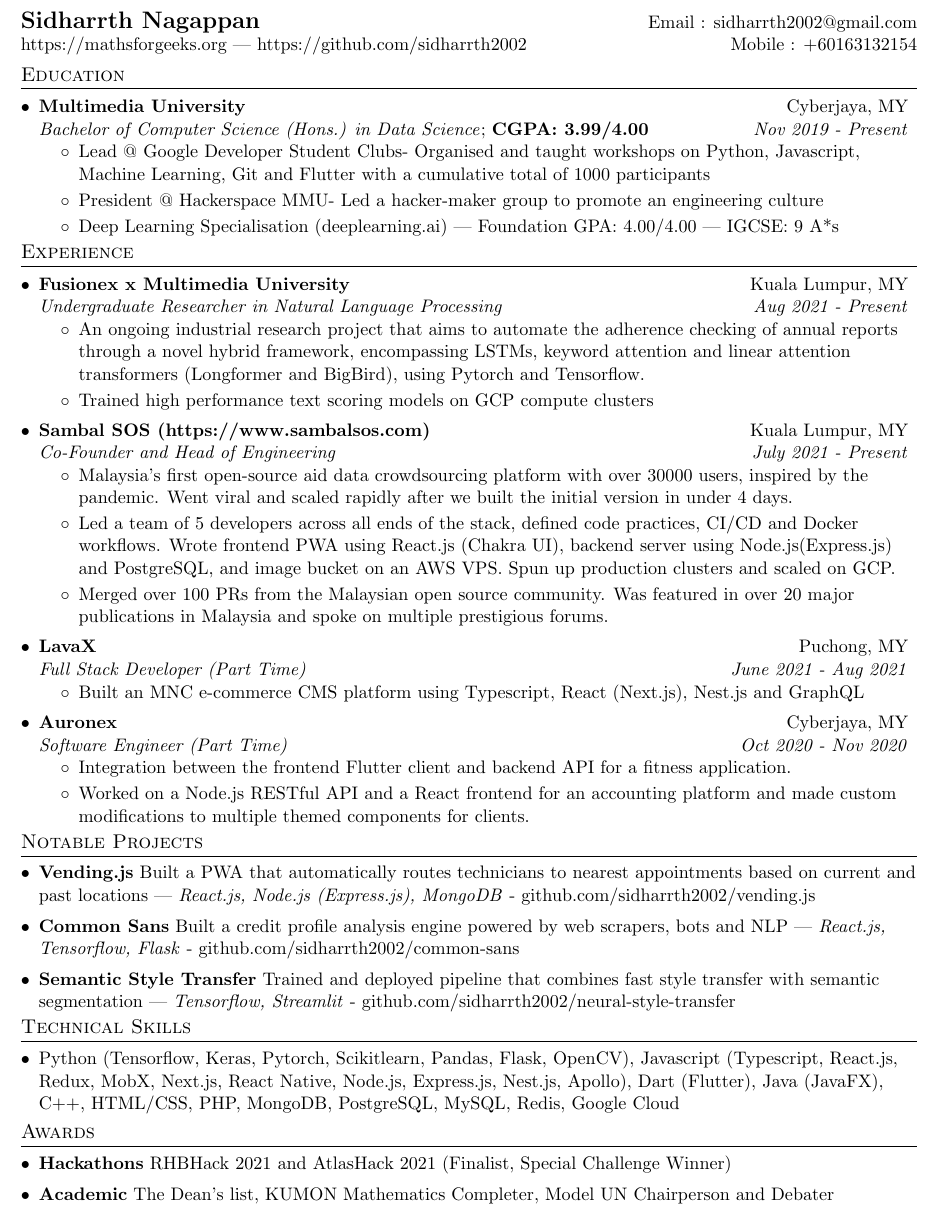
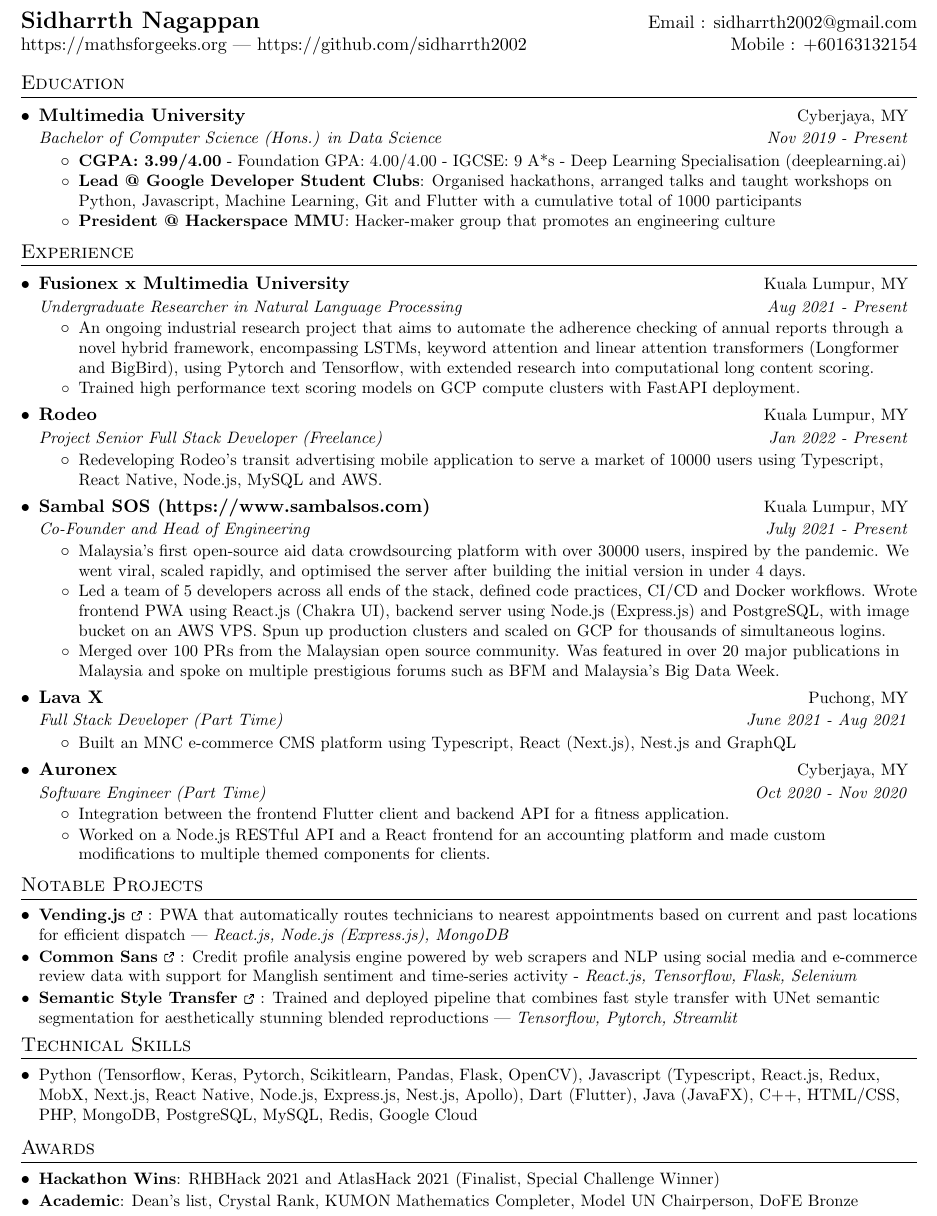
Before and after one commit to sidharrth2002/resume, a LaTeX CV (1 page/sid_resume.tex): part of the page, cut so that both start at the same text. Compiled offline with pdfLaTeX.

Commit message:
add more

```diff
--- a/1 page/sid_resume.tex
+++ b/1 page/sid_resume.tex
@@ -52,7 +73,7 @@
 
 % Sections formatting
 \titleformat{\section}{
-  \vspace{-11.9pt}\scshape\raggedright\large
+  \vspace{-7pt}\scshape\raggedright\large
 }{}{0em}{}[\color{black}\titlerule \vspace{-5pt}]
 
 % Ensure that generate pdf is machine readable/ATS parsable
@@ -68,7 +89,7 @@
 }
 
 \newcommand{\resumeItem}[1]{
-  \item{
+  \item \small{
     {#1 \vspace{-2pt}}
   }
 }
@@ -84,8 +105,9 @@
 \newcommand{\resumeSubheading}[4]{
   \vspace{-1pt}\item
     \begin{tabular*}{0.97\textwidth}[t]{l@{\extracolsep{\fill}}r}
-      \textbf{#1} & #2 \\
-      {#3} & \textit{#4} \\
+      \textbf{#1} & \small{#2} \\
+      % {#3} & \textit{#4} \\
+      \textit{\small#3} & \textit{\small #4} \\
     \end{tabular*}\vspace{-6pt}
 }
 
@@ -95,7 +117,13 @@
     \end{tabular*}\vspace{-5pt}
 }
 
-\newcommand{\resumeSubItem}[2]{\resumeItem{#1}{#2}\vspace{-4pt}}
+\newcommand{\resumeItemTwoFields}[2]{
+  \item\small{
+    \textbf{#1}{: #2 \vspace{-2pt}}
+  }
+}
+
+\newcommand{\resumeSubItem}[2]{\resumeItemTwoFields{#1}{#2}\vspace{-4pt}}
 
 \renewcommand{\labelitemii}{$\circ$}
 
@@ -122,11 +149,11 @@
   \resumeSubHeadingListStart
     \resumeSubheading
       {Multimedia University}{Cyberjaya, MY}
-      {\textit{Bachelor of Computer Science (Hons.) in Data Science}; \textbf{CGPA: 3.99/4.00}}{Nov 2019 - Present}
+      {\textit{Bachelor of Computer Science (Hons.) in Data Science}}{Nov 2019 - Present}
       \resumeItemListStart
-        \item{Lead @ Google Developer Student Clubs- Organised and taught workshops on Python, Javascript, Machine Learning, Git and Flutter with a cumulative total of 1000 participants}
-        \item{President @ Hackerspace MMU- Led a hacker-maker group to promote an engineering culture}
-        \item{Deep Learning Specialisation (deeplearning.ai) | Foundation GPA: 4.00/4.00 | IGCSE: 9 A*s}
+        \resumeItem{\textbf{CGPA: 3.99/4.00} - Foundation GPA: 4.00/4.00 - IGCSE: 9 A*s - Deep Learning Specialisation (deeplearning.ai)}
+        \resumeItemTwoFields{Lead @ Google Developer Student Clubs}{Organised hackathons, arranged talks and taught workshops on Python, Javascript, Machine Learning, Git and Flutter with a cumulative total of 1000 participants}
+        \resumeItemTwoFields{President @ Hackerspace MMU}{Hacker-maker group that promotes an engineering culture}
       \resumeItemListEnd
     \resumeSubHeadingListEnd
 
@@ -139,25 +166,32 @@
       {Fusionex x Multimedia University}{Kuala Lumpur, MY}
       {\textit{Undergraduate Researcher in Natural Language Processing}}{Aug 2021 - Present}
       \resumeItemListStart
-        \item {An ongoing industrial research project that aims to automate the adherence checking of annual reports through a novel hybrid framework, encompassing LSTMs, keyword attention and linear attention transformers (Longformer and BigBird), using Pytorch and Tensorflow.}
-        \item {Trained high performance text scoring models on GCP compute clusters}
+        \resumeItem {An ongoing industrial research project that aims to automate the adherence checking of annual reports through a novel hybrid framework, encompassing LSTMs, keyword attention and linear attention transformers (Longformer and BigBird), using Pytorch and Tensorflow, with extended research into computational long content scoring.}
+        \resumeItem {Trained high performance text scoring models on GCP compute clusters with FastAPI deployment.}
+      \resumeItemListEnd
+
+      \resumeSubheading
+      {Rodeo}{Kuala Lumpur, MY}
+      {\textit{Project Senior Full Stack Developer (Freelance)}}{Jan 2022 - Present}
+      \resumeItemListStart
+        \resumeItem{Redeveloping Rodeo's transit advertising mobile application to serve a market of 10000 users using Typescript, React Native, Node.js, MySQL and AWS.}
       \resumeItemListEnd
 
       \resumeSubheading
       {Sambal SOS (\url{https://www.sambalsos.com})}{Kuala Lumpur, MY}
       {\textit{Co-Founder and Head of Engineering}}{July 2021 - Present}
       \resumeItemListStart
-        \item{Malaysia's first open-source aid data crowdsourcing platform with over 30000 users, inspired by the pandemic. Went viral and scaled rapidly after we built the initial version in under 4 days.}
-        \item{Led a team of 5 developers across all ends of the stack, defined code practices, CI/CD and Docker workflows. Wrote frontend PWA using React.js (Chakra UI), backend server using Node.js(Express.js) and PostgreSQL, and image bucket on an AWS VPS.
-        Spun up production clusters and scaled on GCP.}
-        \item{Merged over 100 PRs from the Malaysian open source community. Was featured in over 20 major publications in Malaysia and spoke on multiple prestigious forums.}
+        \resumeItem{Malaysia's first open-source aid data crowdsourcing platform with over 30000 users, inspired by the pandemic. We went viral, scaled rapidly, and optimised the server after building the initial version in under 4 days.}
+        \resumeItem{Led a team of 5 developers across all ends of the stack, defined code practices, CI/CD and Docker workflows. Wrote frontend PWA using React.js (Chakra UI), backend server using Node.js (Express.js) and PostgreSQL, with image bucket on an AWS VPS.
+        Spun up production clusters and scaled on GCP for thousands of simultaneous logins.}
+        \resumeItem{Merged over 100 PRs from the Malaysian open source community. Was featured in over 20 major publications in Malaysia and spoke on multiple prestigious forums such as BFM and Malaysia's Big Data Week.}
       \resumeItemListEnd
 
     \resumeSubheading
-      {LavaX}{Puchong, MY}
+      {Lava X}{Puchong, MY}
       {\textit{Full Stack Developer (Part Time)}}{June 2021 - Aug 2021}
       \resumeItemListStart
-        \item
+        \resumeItem
           {Built an MNC e-commerce CMS platform using Typescript, React (Next.js), Nest.js and GraphQL}
       \resumeItemListEnd
 
@@ -165,10 +199,10 @@
       {Auronex}{Cyberjaya, MY}
       {\textit{Software Engineer (Part Time)}}{Oct 2020 - Nov 2020}
       \resumeItemListStart
-        \item
+        \resumeItem
           {Integration between the frontend Flutter client and backend API for a fitness application.
           }
-        \item
+        \resumeItem
           {Worked on a Node.js RESTful API and a React frontend for an accounting platform and made
           custom modifications to multiple themed components for clients.
           }
@@ -180,29 +214,32 @@
 \section{Notable Projects}
 \resumeSubHeadingListStart
 % \resumeItemWithHeading{Sambal SOS}{Malaysia's first open-source aid data crowdsourcing platform with over 30000 users, inspired by the pandemic. Led a team of 5 developers across all ends of the stack, defined code practices, CI/CD and Docker workflows. Merged over 100 PRs from the Malaysian open source community. Was featured in over 20 major publications in Malaysia and spoke on multiple prestigious forums. | \textit{React.js (Redux, Chakra UI), Node.js (Express), PostgreSQL, GCP} | \href{https://github.com/sidharrth2002/sambal-sos-app}{sambalsos.com}}
-\resumeItemWithHeading{Vending.js}{Built a PWA that automatically routes technicians to nearest appointments based on current and past locations | \textit{React.js, Node.js (Express.js), MongoDB} - \href{https://github.com/sidharrth2002/vending.js}{github.com/sidharrth2002/vending.js}}
-\resumeItemWithHeading{Common Sans}{Built a credit profile analysis engine powered by web scrapers, bots and NLP | \textit{React.js, Tensorflow, Flask} - \href{https://github.com/sidharrth2002/common-sans}{github.com/sidharrth2002/common-sans}}
-\resumeItemWithHeading{Semantic Style Transfer}{Trained and deployed pipeline that combines fast style transfer with semantic segmentation | \textit{Tensorflow, Streamlit} - \href{https://github.com/sidharrth2002/neural-style-transfer}{github.com/sidharrth2002/neural-style-transfer}}
+\resumeSubItem{Vending.js \href{https://github.com/sidharrth2002/vending.js}{\ExternalLink}}
+    {PWA that automatically routes technicians to nearest appointments based on current and past locations for efficient dispatch | \textit{React.js, Node.js (Express.js), MongoDB}}
+\resumeSubItem{Common Sans \href{https://github.com/sidharrth2002/common-sans}{\ExternalLink}}
+    {Credit profile analysis engine powered by web scrapers and NLP using social media and e-commerce review data with support for Manglish sentiment and time-series activity - \textit{React.js, Tensorflow, Flask, Selenium}}
+\resumeSubItem{Semantic Style Transfer \href{https://github.com/sidharrth2002/neural-style-transfer}{\ExternalLink}}
+    {Trained and deployed pipeline that combines fast style transfer with UNet semantic segmentation for aesthetically stunning blended reproductions | \textit{Tensorflow, Pytorch, Streamlit}}
 \resumeSubHeadingListEnd
 
 %-----------PROJECTS-----------------
 \section{Technical Skills}
   \resumeSubHeadingListStart
-    \item{Python (Tensorflow, Keras, Pytorch, Scikitlearn, Pandas, Flask, OpenCV), Javascript (Typescript, React.js, Redux, MobX, Next.js, React Native, Node.js, Express.js, Nest.js, Apollo), Dart (Flutter), Java (JavaFX), C++, HTML/CSS, PHP, MongoDB, PostgreSQL, MySQL, Redis, Google Cloud}
+    \resumeItem{Python (Tensorflow, Keras, Pytorch, Scikitlearn, Pandas, Flask, OpenCV), Javascript (Typescript, React.js, Redux, MobX, Next.js, React Native, Node.js, Express.js, Nest.js, Apollo), Dart (Flutter), Java (JavaFX), C++, HTML/CSS, PHP, MongoDB, PostgreSQL, MySQL, Redis, Google Cloud}
   \resumeSubHeadingListEnd
 
 \section{Awards}
 
   \resumeSubHeadingListStart
-    \resumeItemWithHeading{Hackathons}{RHBHack 2021 and AtlasHack 2021 (Finalist, Special Challenge Winner)}
-    \resumeItemWithHeading{Academic}{The Dean's list, KUMON Mathematics Completer, Model UN Chairperson and Debater}
+    \resumeSubItem{Hackathon Wins}{\small RHBHack 2021 and AtlasHack 2021 (Finalist, Special Challenge Winner)}
+    \resumeSubItem{Academic}{\small Dean's list, Crystal Rank, KUMON Mathematics Completer, Model UN Chairperson, DoFE Bronze}
   \resumeSubHeadingListEnd
 
 %
 %--------PROGRAMMING SKILLS------------
 %\section{Programming Skills}
 %  \resumeSubHeadingListStart
-%    \item{
+%    \resumeItem{
 %      \textbf{Languages}{: Scala, Python, Javascript, C++, SQL, Java}
 %      \hfill
 %      \textbf{Technologies}{: AWS, Play, React, Kafka, GCE}
```
Also changed, not shown: 1 page/sid_resume.pdf, 1 page/sid_resume.tex (22 more changed lines), 4 other files.
